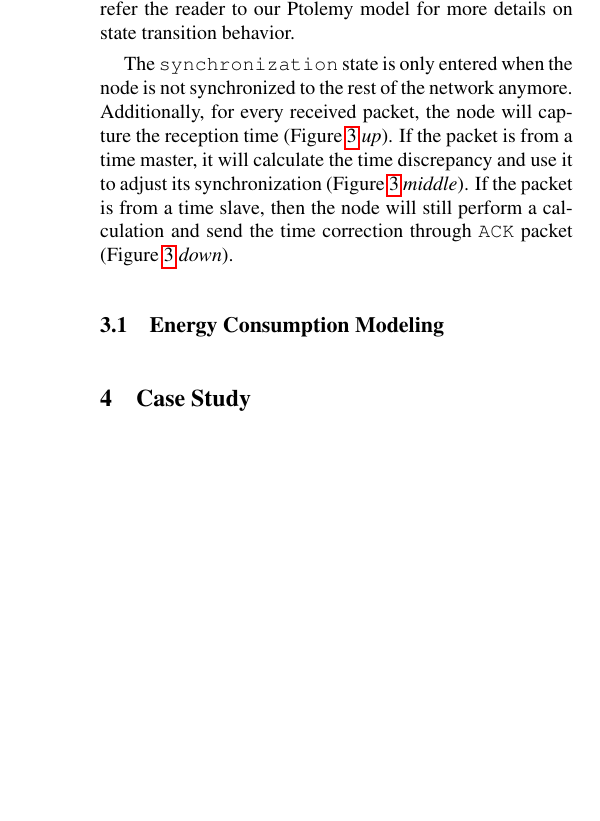
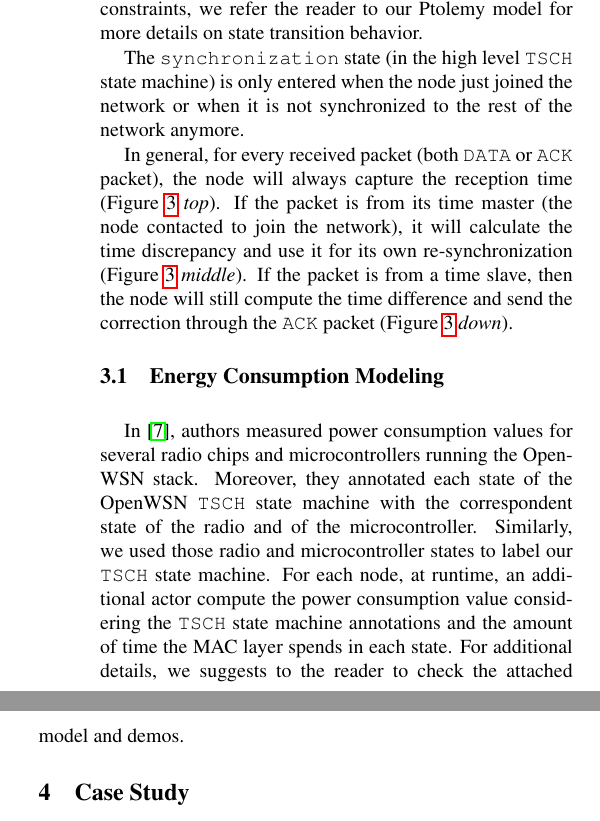
Before and after one commit to nebgnahz/ModelingOpenWSN, a LaTeX paper (docs/paper/ee219d.tex, which reads docs/paper/model.tex): part of one column of page 4 of 6 before the commit and two parts of the columns of page 4 of 6 after it, the two joined at a grey line, cut so that both start at the same text, the shorter picture padded with empty space. Compiled offline with pdfLaTeX.

Commit message:
draft of the model section

```diff
--- a/docs/paper/model.tex
+++ b/docs/paper/model.tex
@@ -34,9 +34,11 @@ The scheduler decides node actions:
 \item If it's \texttt{RX} slot, or it's \texttt{RXTX} slot but the application doesn't have data to send, the node will enter \texttt{rx} state and listen for packets.
 \end{itemize}
 
-In both \texttt{tx} and \texttt{rx} states, there is a refinement which captures the complicated state transition of the radio. For example, when the node is sending a packet, it first wait a certain time (in \texttt{TXDATAOFFSET} state), then prepares the data for radio to transmit (\texttt{TXDATAPREPARE}), and after a few other states that are used to check the radio status, etc., it finally enters \texttt{TXDATA} state and transmits the packet. Similar complexity exists for managing acknowledgment and receiving a packet. Given our space constraints, we refer the reader to our Ptolemy model for more details on state transition behavior.
+In both \texttt{tx} and \texttt{rx} states, there is a refinement which captures the complicated state transitions defined by the OpenWSN MAC layer specification (see Figure~\ref{fig:TSCHSM} on the right). For example, when the node is sending a packet, the \texttt{TSCH} state machine makes a transition from \texttt{SLEEP} to \texttt{tx} and then the associate refinement is enabled. Once in the refinement, the state machine follows a certain number of steps according to precise time constraints. Some states have additional refinements that are used to perform very specific actions. These states include \texttt{TXDATA}, where a packet is actually sent through the radio, or \texttt{TXPROC}, in which the re-synchronization information is extracted from the received \texttt{ACK} packet (see Figure~\ref{fig:timeCorrection}). Given our space constraints, we refer the reader to our Ptolemy model for more details on state transition behavior.
 
-The \texttt{synchronization} state is only entered when the node is not synchronized to the rest of the network anymore. Additionally, for every received packet, the node will capture the reception time (Figure~\ref{fig:timeCorrection} {\em up}). If the packet is from a time master, it will calculate the time discrepancy and use it to adjust its synchronization (Figure~\ref{fig:timeCorrection} {\em middle}). If the packet is from a time slave, then the node will still perform a calculation and send the time correction through \texttt{ACK} packet (Figure~\ref{fig:timeCorrection} {\em down}).
+The \texttt{synchronization} state (in the high level \texttt{TSCH} state machine) is only entered when the node just joined the network or when it is not synchronized to the rest of the network anymore.
+
+In general, for every received packet (both \texttt{DATA} or \texttt{ACK} packet), the node will always capture the reception time (Figure~\ref{fig:timeCorrection} {\em top}). If the packet is from its time master (the node contacted to join the network), it will calculate the time discrepancy and use it for its own re-synchronization (Figure~\ref{fig:timeCorrection} {\em middle}). If the packet is from a time slave, then the node will still compute the time difference and send the correction through the \texttt{ACK} packet (Figure~\ref{fig:timeCorrection} {\em down}).
 
 \begin{figure}[t]
 \centering
@@ -49,6 +51,12 @@ The \texttt{synchronization} state is only entered when the node is not synchron
 \subsection{Energy Consumption Modeling}
 \label{sec:energy}
 
+In \cite{vilajosana2013realistic}, authors measured power consumption values  for several radio chips and microcontrollers running the OpenWSN stack. Moreover, they annotated each state of the OpenWSN \texttt{TSCH} state machine with the correspondent state of the radio and of the microcontroller.
+Similarly, we used those radio and microcontroller states to label our \texttt{TSCH} state machine.
+For each node, at runtime, an additional actor compute the power consumption value considering the \texttt{TSCH} state machine annotations and the amount of time the MAC layer spends in each state.
+For additional details, we suggests to the reader to check the attached model and demos.
+
+
 
 %%% Local Variables:
 %%% mode: latex
```
Also changed, not shown: docs/paper/casestudy.tex (+1 -1 lines), docs/paper/model.tex (12 more changed lines).
